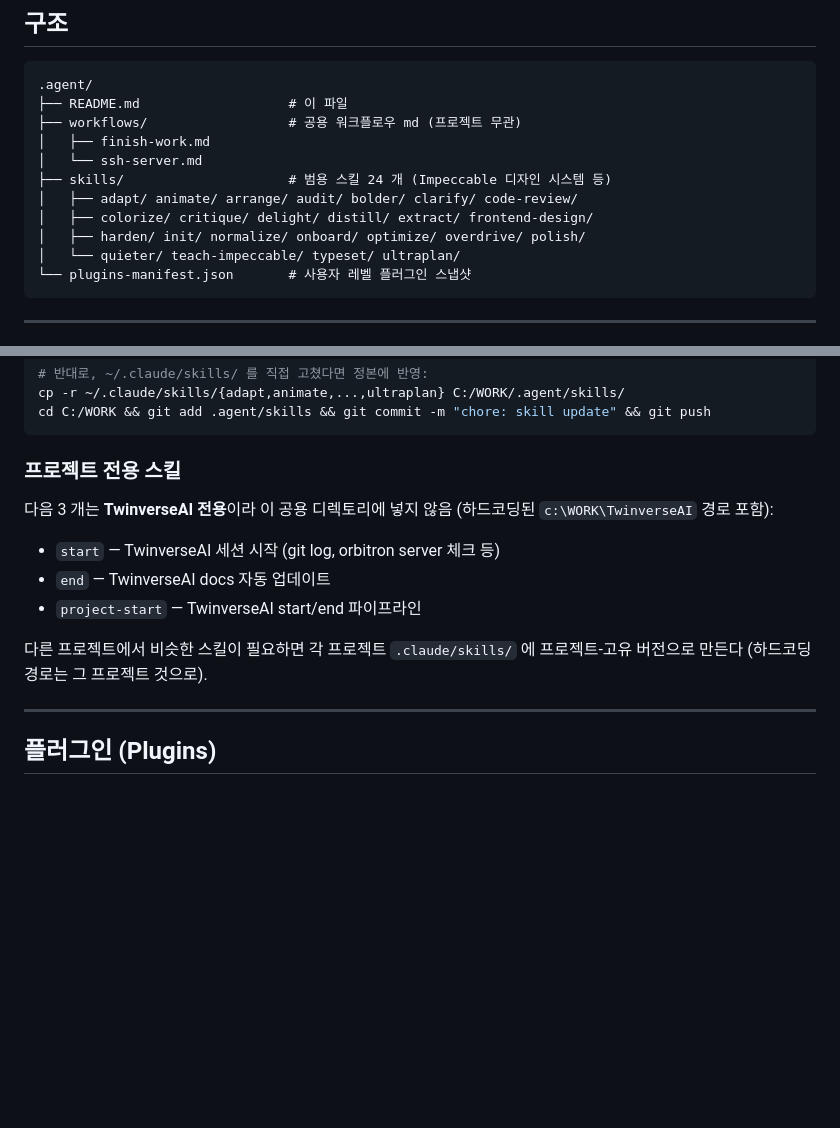
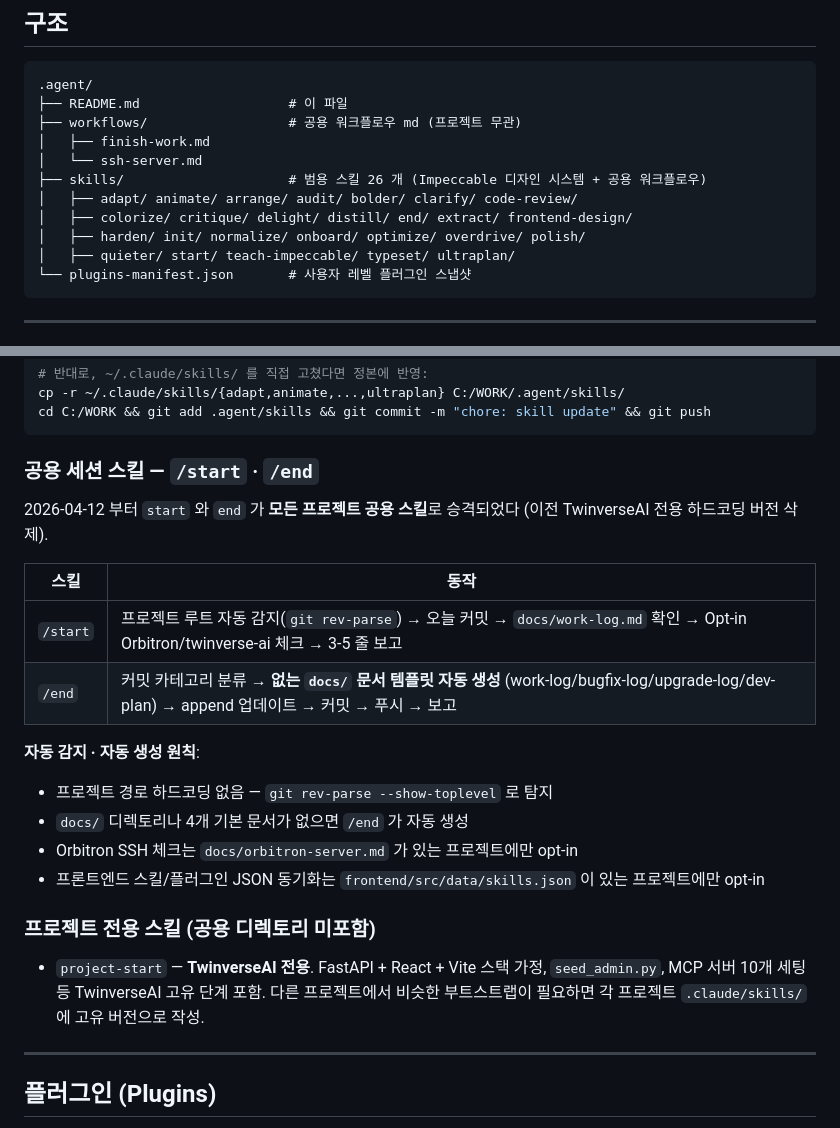
Before and after one commit to ChoonwooLim/MainWork, a Markdown page: .agent/README.md, 2 parts joined by grey strips. Rendered like a GitHub page; blank space fills up the shorter version.

Commit message:
feat(.agent): promote start/end skills to cross-project shared
- Generalized /start and /end skills so every project in C:\WORK\
  can use them. No hardcoded paths — project root auto-detected
  via git rev-parse.
- /end now auto-creates missing docs/ scaffolding (work-log.md,
  bugfix-log.md, upgrade-log.md, dev-plan.md) from templates when
  a project runs it for the first time.
- Orbitron SSH check and frontend skills/plugins JSON sync are
  now opt-in — only run when marker files (docs/orbitron-server.md,
  frontend/src/data/skills.json) exist in the project.
- TwinverseAI-local start/end overrides removed separately so the
  user-level shared versions take over; project-start remains
  TwinverseAI-specific (FastAPI+React+seed_admin stack assumed).

Co-Authored-By: Claude Opus 4.6 <noreply@anthropic.com>

````diff
--- a/.agent/README.md
+++ b/.agent/README.md
@@ -17,11 +17,11 @@
 ├── workflows/                  # 공용 워크플로우 md (프로젝트 무관)
 │   ├── finish-work.md
 │   └── ssh-server.md
-├── skills/                     # 범용 스킬 24 개 (Impeccable 디자인 시스템 등)
+├── skills/                     # 범용 스킬 26 개 (Impeccable 디자인 시스템 + 공용 워크플로우)
 │   ├── adapt/ animate/ arrange/ audit/ bolder/ clarify/ code-review/
-│   ├── colorize/ critique/ delight/ distill/ extract/ frontend-design/
+│   ├── colorize/ critique/ delight/ distill/ end/ extract/ frontend-design/
 │   ├── harden/ init/ normalize/ onboard/ optimize/ overdrive/ polish/
-│   └── quieter/ teach-impeccable/ typeset/ ultraplan/
+│   ├── quieter/ start/ teach-impeccable/ typeset/ ultraplan/
 └── plugins-manifest.json       # 사용자 레벨 플러그인 스냅샷
 ```
 
@@ -54,17 +54,27 @@ cp -r ~/.claude/skills/{adapt,animate,...,ultraplan} C:/WORK/.agent/skills/
 cd C:/WORK && git add .agent/skills && git commit -m "chore: skill update" && git push
 ```
 
-### 프로젝트 전용 스킬
+### 공용 세션 스킬 — `/start` · `/end`
 
-다음 3 개는 **TwinverseAI 전용**이라 이 공용 디렉토리에 넣지 않음
-(하드코딩된 `c:\WORK\TwinverseAI` 경로 포함):
+2026-04-12 부터 `start` 와 `end` 가 **모든 프로젝트 공용 스킬**로 승격되었다
+(이전 TwinverseAI 전용 하드코딩 버전 삭제).
 
-- `start`  — TwinverseAI 세션 시작 (git log, orbitron server 체크 등)
-- `end`    — TwinverseAI docs 자동 업데이트
-- `project-start` — TwinverseAI start/end 파이프라인
+| 스킬 | 동작 |
+|------|------|
+| `/start` | 프로젝트 루트 자동 감지(`git rev-parse`) → 오늘 커밋 → `docs/work-log.md` 확인 → Opt-in Orbitron/twinverse-ai 체크 → 3-5 줄 보고 |
+| `/end`   | 커밋 카테고리 분류 → **없는 `docs/` 문서 템플릿 자동 생성** (work-log/bugfix-log/upgrade-log/dev-plan) → append 업데이트 → 커밋 → 푸시 → 보고 |
 
-다른 프로젝트에서 비슷한 스킬이 필요하면 각 프로젝트 `.claude/skills/` 에
-프로젝트-고유 버전으로 만든다 (하드코딩 경로는 그 프로젝트 것으로).
+**자동 감지 · 자동 생성 원칙**:
+- 프로젝트 경로 하드코딩 없음 — `git rev-parse --show-toplevel` 로 탐지
+- `docs/` 디렉토리나 4개 기본 문서가 없으면 `/end` 가 자동 생성
+- Orbitron SSH 체크는 `docs/orbitron-server.md` 가 있는 프로젝트에만 opt-in
+- 프론트엔드 스킬/플러그인 JSON 동기화는 `frontend/src/data/skills.json` 이 있는 프로젝트에만 opt-in
+
+### 프로젝트 전용 스킬 (공용 디렉토리 미포함)
+
+- `project-start` — **TwinverseAI 전용**. FastAPI + React + Vite 스택 가정, `seed_admin.py`,
+  MCP 서버 10개 세팅 등 TwinverseAI 고유 단계 포함. 다른 프로젝트에서 비슷한
+  부트스트랩이 필요하면 각 프로젝트 `.claude/skills/` 에 고유 버전으로 작성.
 
 ---
 
````
Also changed, not shown: 2 other files.
